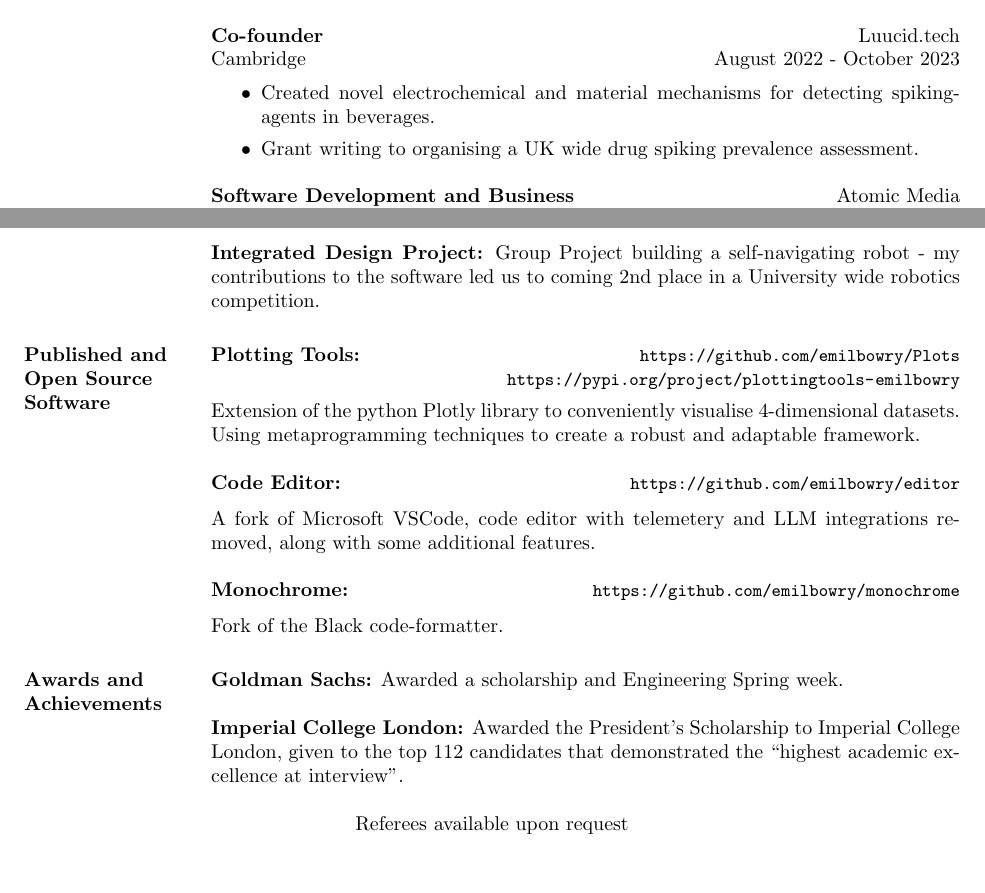
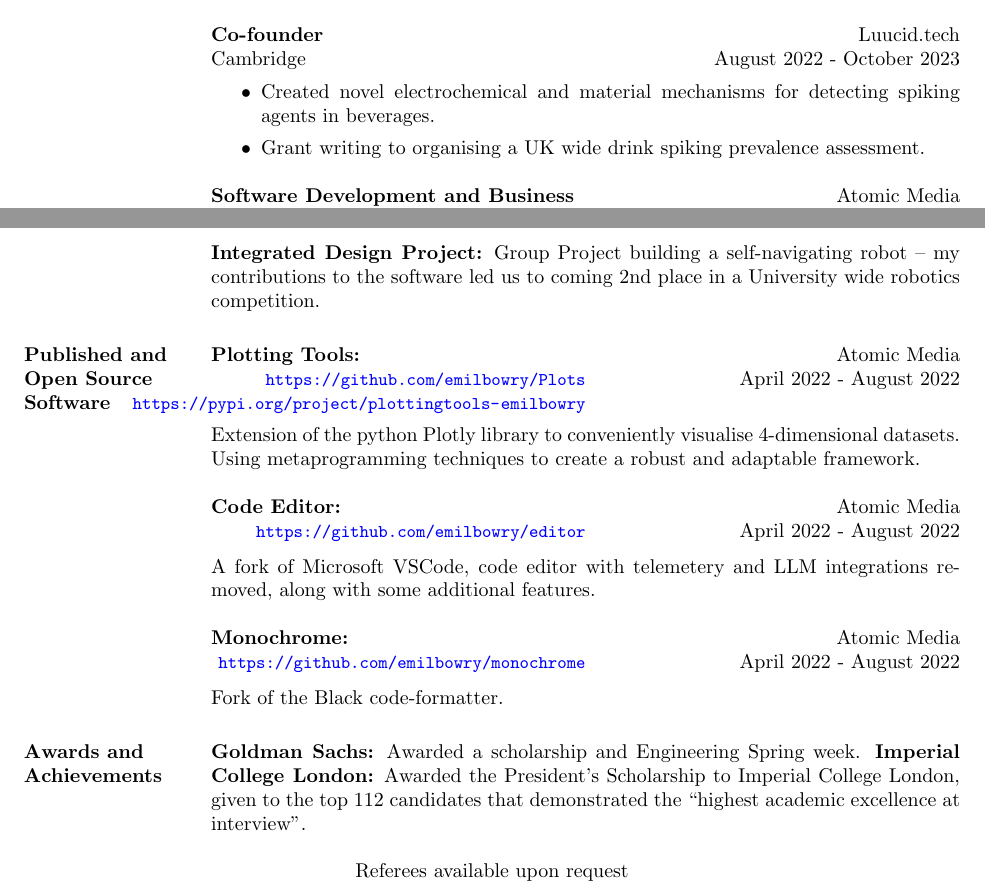
Before and after one commit to emilbowry/CV, a LaTeX CV (Latex/cv.tex, which reads Latex/achievements.tex, Latex/experience.tex, Latex/published.tex): two parts of pages 1 and 2 of 2, joined at a grey line, cut so that both start at the same text, the shorter picture padded with empty space. Compiled offline with pdfLaTeX.

Commit message:
fixed some spacing issues

```diff
--- a/Latex/achievements.tex
+++ b/Latex/achievements.tex
@@ -1,6 +1,3 @@
 \section{Awards and Achievements}
-\textbf{Goldman Sachs:}
-Awarded a scholarship and Engineering Spring week.
-\par
-\textbf{Imperial College London:}
-Awarded the President's Scholarship to Imperial College London, given to the top 112 candidates that demonstrated the ``highest academic excellence at interview''.
+\textbf{Goldman Sachs:} Awarded a scholarship and Engineering Spring week.
+\textbf{Imperial College London:} Awarded the President's Scholarship to Imperial College London, given to the top 112 candidates that demonstrated the ``highest academic excellence at interview''.
--- a/Latex/cv.tex
+++ b/Latex/cv.tex
@@ -1,8 +1,13 @@
 % Latex/cv.tex
-
 \documentclass[margin,line]{res}
+\usepackage{hyperref}
 \usepackage{pifont}
 \usepackage{url}[obeyspaces,spaces]
+\hypersetup{%
+    colorlinks=true,
+    linkcolor=blue,
+    urlcolor=blue,
+}
 \begin{document}
 	\input{opening.tex}
 	\begin{resume}
--- a/Latex/experience.tex
+++ b/Latex/experience.tex
@@ -24,8 +25,8 @@
 \begin{position}
     \vspace*{-.1in}
     \begin{itemize}
-        \item Created novel electrochemical and material mechanisms for detecting spiking-agents in beverages.
-        \item  Grant writing to organising a UK wide drug spiking prevalence assessment.
+        \item Created novel electrochemical and material mechanisms for detecting spiking agents in beverages.
+        \item  Grant writing to organising a UK wide drink spiking prevalence assessment.
     \end{itemize}
 \end{position}
 
--- a/Latex/published.tex
+++ b/Latex/published.tex
@@ -1,7 +1,7 @@
 
 \begin{format}
-\title{l} \location{r} \\
-\body%
+\title{l} \location{r}
+\body
 \end{format}
 
 \section{Published and Open Source Software}
```
Also changed, not shown: Latex/opening.tex (+1 -1 lines), Latex/projects.tex (+4 -3 lines), Latex/output/cv.pdf, Latex/experience.tex (5 more changed lines), 2 other files. Lines whose indentation alone changed are shown as unchanged.
